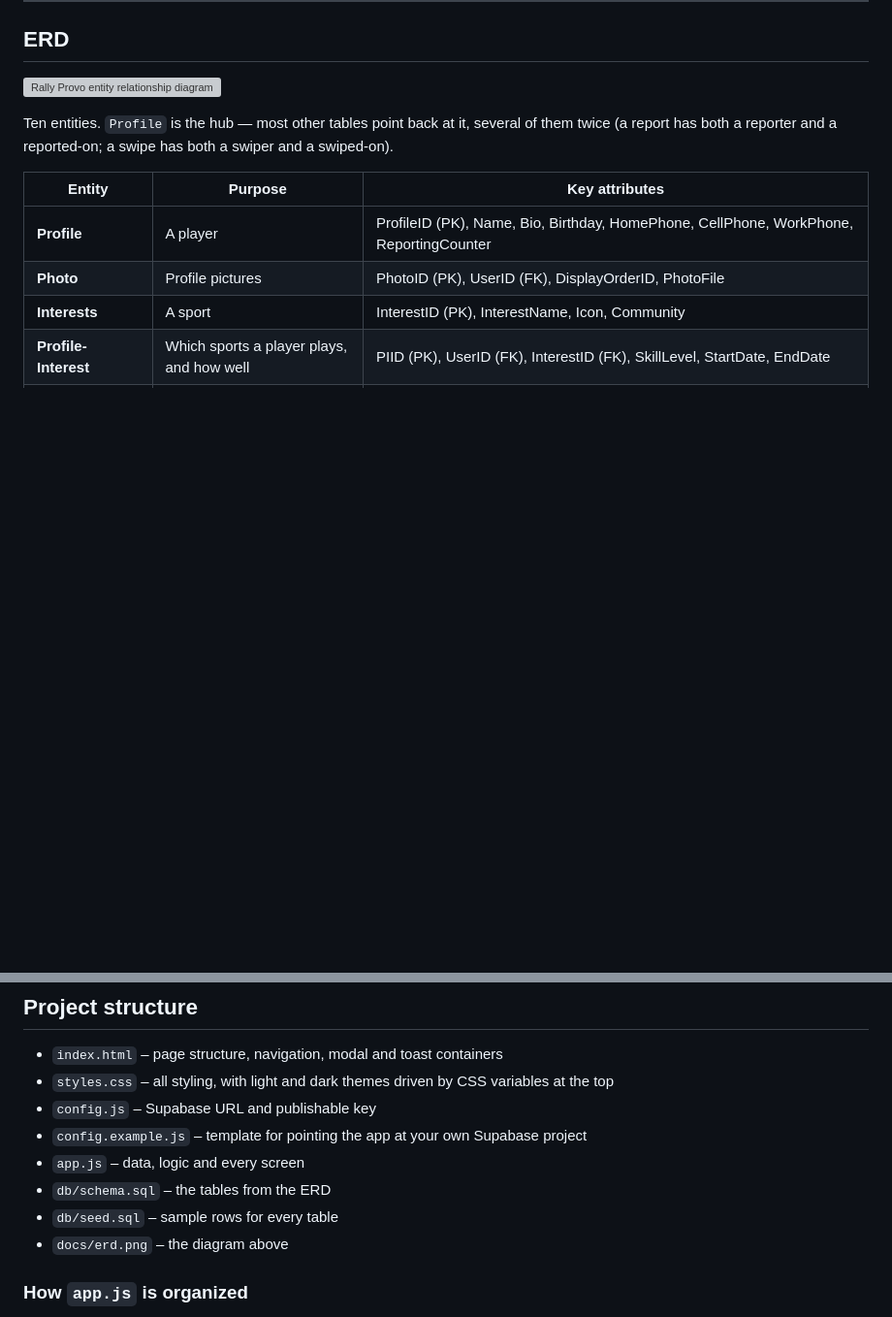
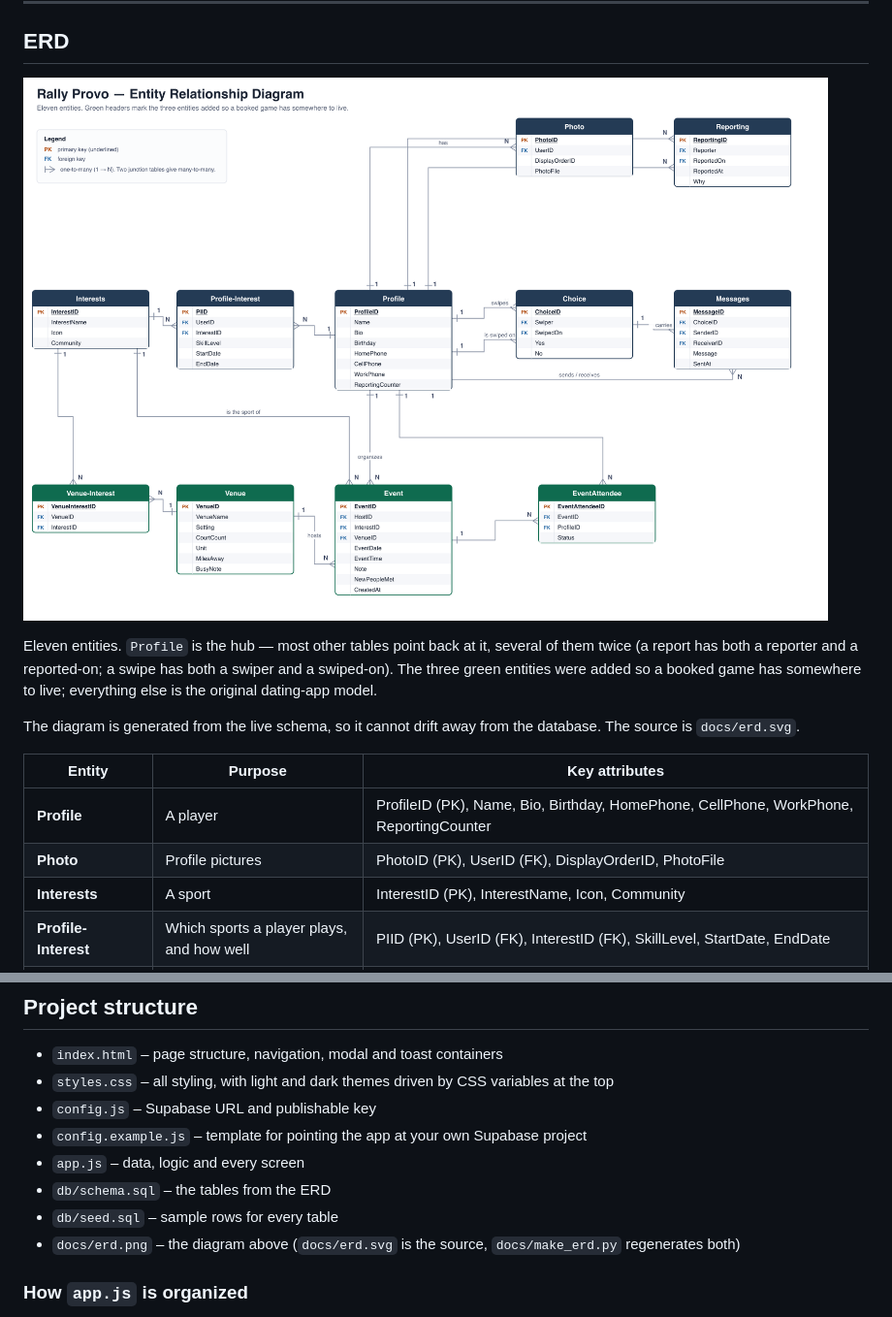
Before and after one commit to IS-Double-o-7/provopickup, a Markdown page: README.md, 2 parts joined by grey strips. Shown at 97% size. GitHub-like rendering; pictures changed too: docs/erd.png (added); blank space fills up the shorter version; grey boxes are pictures that could not be loaded.

```diff
--- a/README.md
+++ b/README.md
@@ -28,9 +28,13 @@ with a real person in a few minutes.
 
 ![Rally Provo entity relationship diagram](docs/erd.png)
 
-Ten entities. `Profile` is the hub — most other tables point back at it, several of them
-twice (a report has both a reporter and a reported-on; a swipe has both a swiper and a
-swiped-on).
+Eleven entities. `Profile` is the hub — most other tables point back at it, several of
+them twice (a report has both a reporter and a reported-on; a swipe has both a swiper
+and a swiped-on). The three green entities were added so a booked game has somewhere to
+live; everything else is the original dating-app model.
+
+The diagram is generated from the live schema, so it cannot drift away from the database.
+The source is `docs/erd.svg`.
 
 | Entity | Purpose | Key attributes |
 |---|---|---|
@@ -219,7 +223,7 @@ small change we made for the calendar.
 - `app.js` – data, logic and every screen
 - `db/schema.sql` – the tables from the ERD
 - `db/seed.sql` – sample rows for every table
-- `docs/erd.png` – the diagram above
+- `docs/erd.png` – the diagram above (`docs/erd.svg` is the source, `docs/make_erd.py` regenerates both)
 
 ### How `app.js` is organized
 
```
Also changed, not shown: docs/PUT-ERD-IMAGE-HERE.md (deleted, +0 -27 lines), 2 other files.
